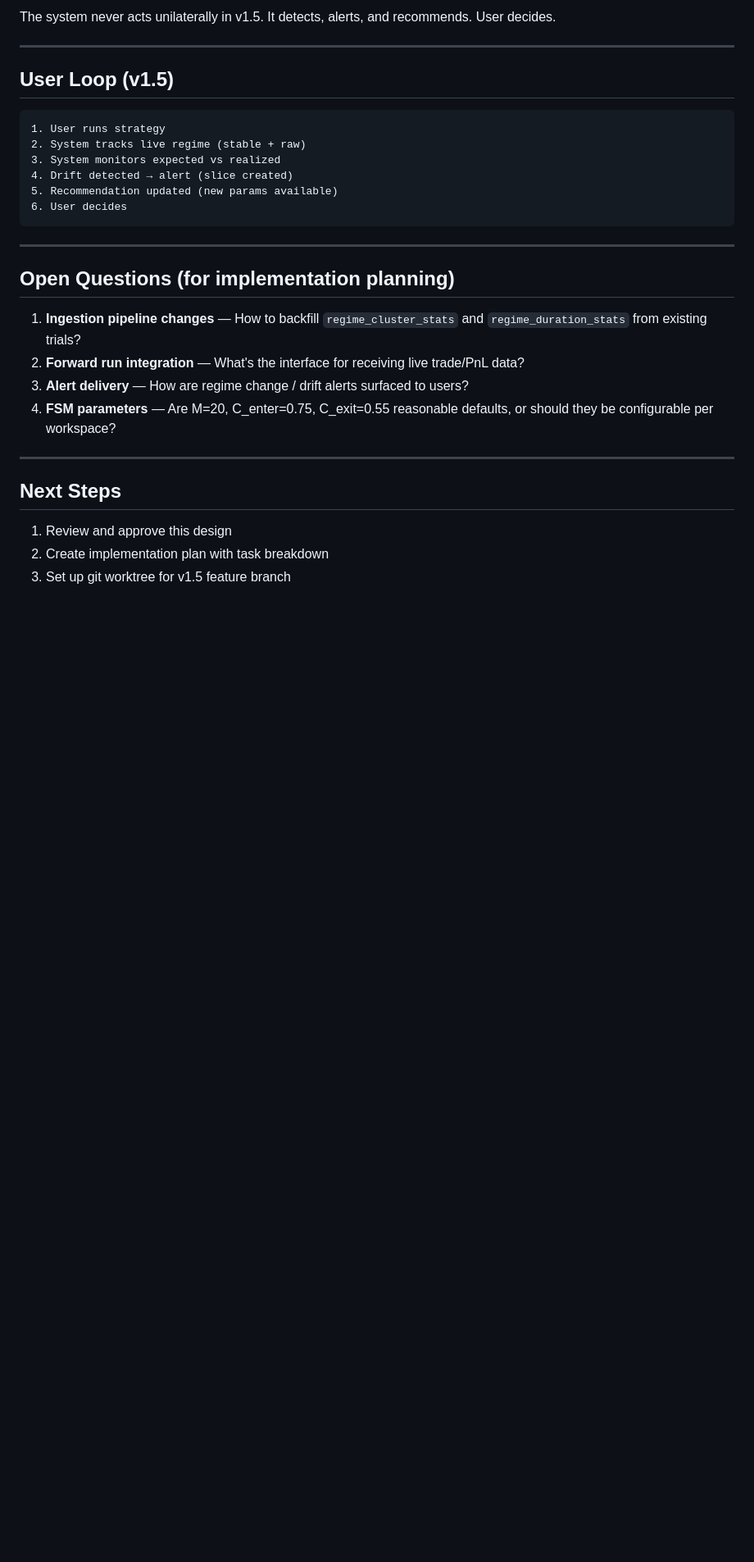
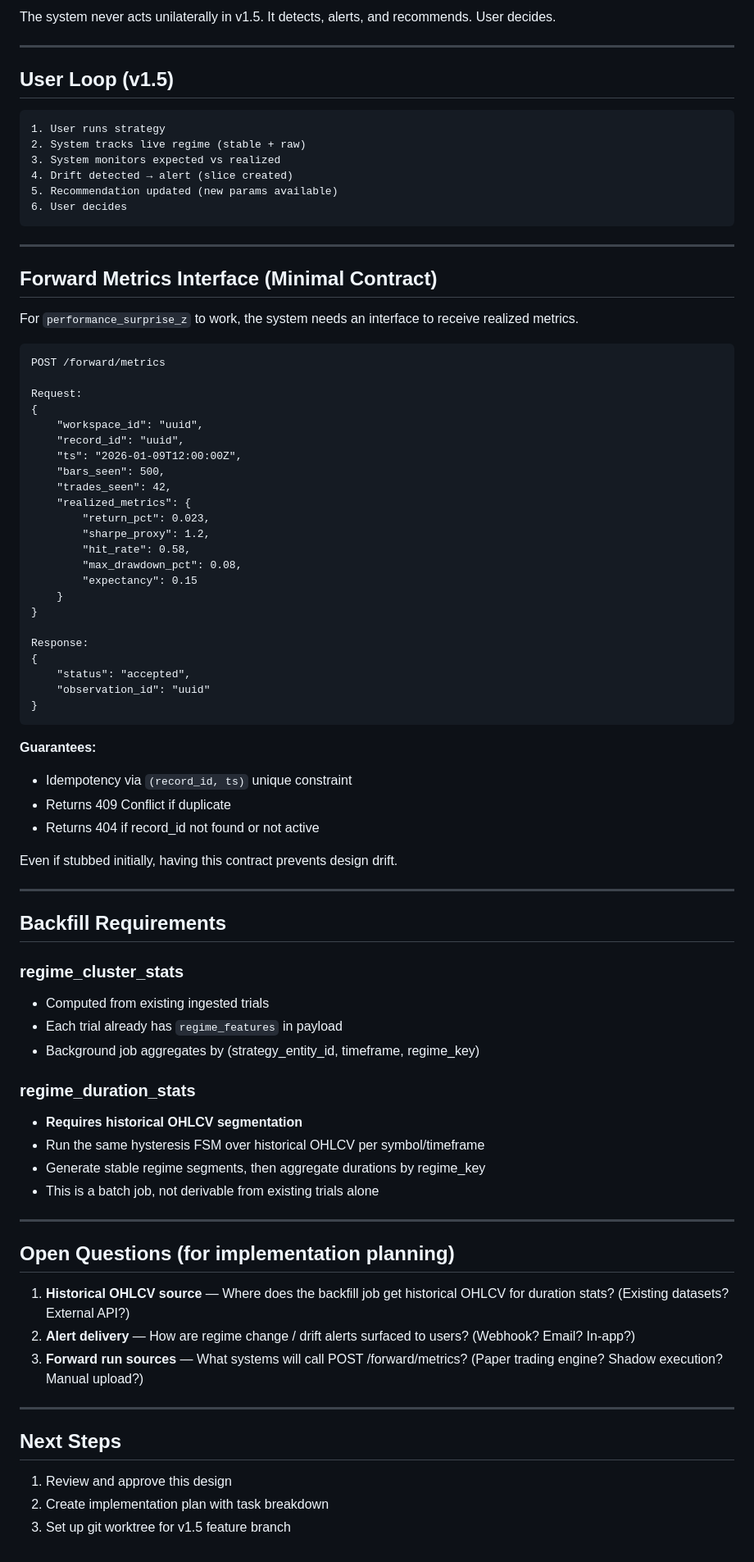
Before and after one commit to afk-bro/trading-RAG, a Markdown page: docs/plans/2026-01-09-v1.5-live-intelligence-design.md, the part around one of its changes. Shown at 82% size. Rendered like a GitHub page; blank space fills up the shorter version.

````diff
--- a/docs/plans/2026-01-09-v1.5-live-intelligence-design.md
+++ b/docs/plans/2026-01-09-v1.5-live-intelligence-design.md
@@ -466,12 +514,65 @@ The system never acts unilaterally in v1.5. It detects, alerts, and recommends.
 
 ---
 
+## Forward Metrics Interface (Minimal Contract)
+
+For `performance_surprise_z` to work, the system needs an interface to receive realized metrics.
+
+```
+POST /forward/metrics
+
+Request:
+{
+    "workspace_id": "uuid",
+    "record_id": "uuid",
+    "ts": "2026-01-09T12:00:00Z",
+    "bars_seen": 500,
+    "trades_seen": 42,
+    "realized_metrics": {
+        "return_pct": 0.023,
+        "sharpe_proxy": 1.2,
+        "hit_rate": 0.58,
+        "max_drawdown_pct": 0.08,
+        "expectancy": 0.15
+    }
+}
+
+Response:
+{
+    "status": "accepted",
+    "observation_id": "uuid"
+}
+```
+
+**Guarantees:**
+- Idempotency via `(record_id, ts)` unique constraint
+- Returns 409 Conflict if duplicate
+- Returns 404 if record_id not found or not active
+
+Even if stubbed initially, having this contract prevents design drift.
+
+---
+
+## Backfill Requirements
+
+### regime_cluster_stats
+- Computed from existing ingested trials
+- Each trial already has `regime_features` in payload
+- Background job aggregates by (strategy_entity_id, timeframe, regime_key)
+
+### regime_duration_stats
+- **Requires historical OHLCV segmentation**
+- Run the same hysteresis FSM over historical OHLCV per symbol/timeframe
+- Generate stable regime segments, then aggregate durations by regime_key
+- This is a batch job, not derivable from existing trials alone
+
+---
+
 ## Open Questions (for implementation planning)
 
-1. **Ingestion pipeline changes** — How to backfill `regime_cluster_stats` and `regime_duration_stats` from existing trials?
-2. **Forward run integration** — What's the interface for receiving live trade/PnL data?
-3. **Alert delivery** — How are regime change / drift alerts surfaced to users?
-4. **FSM parameters** — Are M=20, C_enter=0.75, C_exit=0.55 reasonable defaults, or should they be configurable per workspace?
+1. **Historical OHLCV source** — Where does the backfill job get historical OHLCV for duration stats? (Existing datasets? External API?)
+2. **Alert delivery** — How are regime change / drift alerts surfaced to users? (Webhook? Email? In-app?)
+3. **Forward run sources** — What systems will call POST /forward/metrics? (Paper trading engine? Shadow execution? Manual upload?)
 
 ---
 
````
Also changed, not shown: other parts of docs/plans/2026-01-09-v1.5-live-intelligence-design.md (+59 -11 lines).
